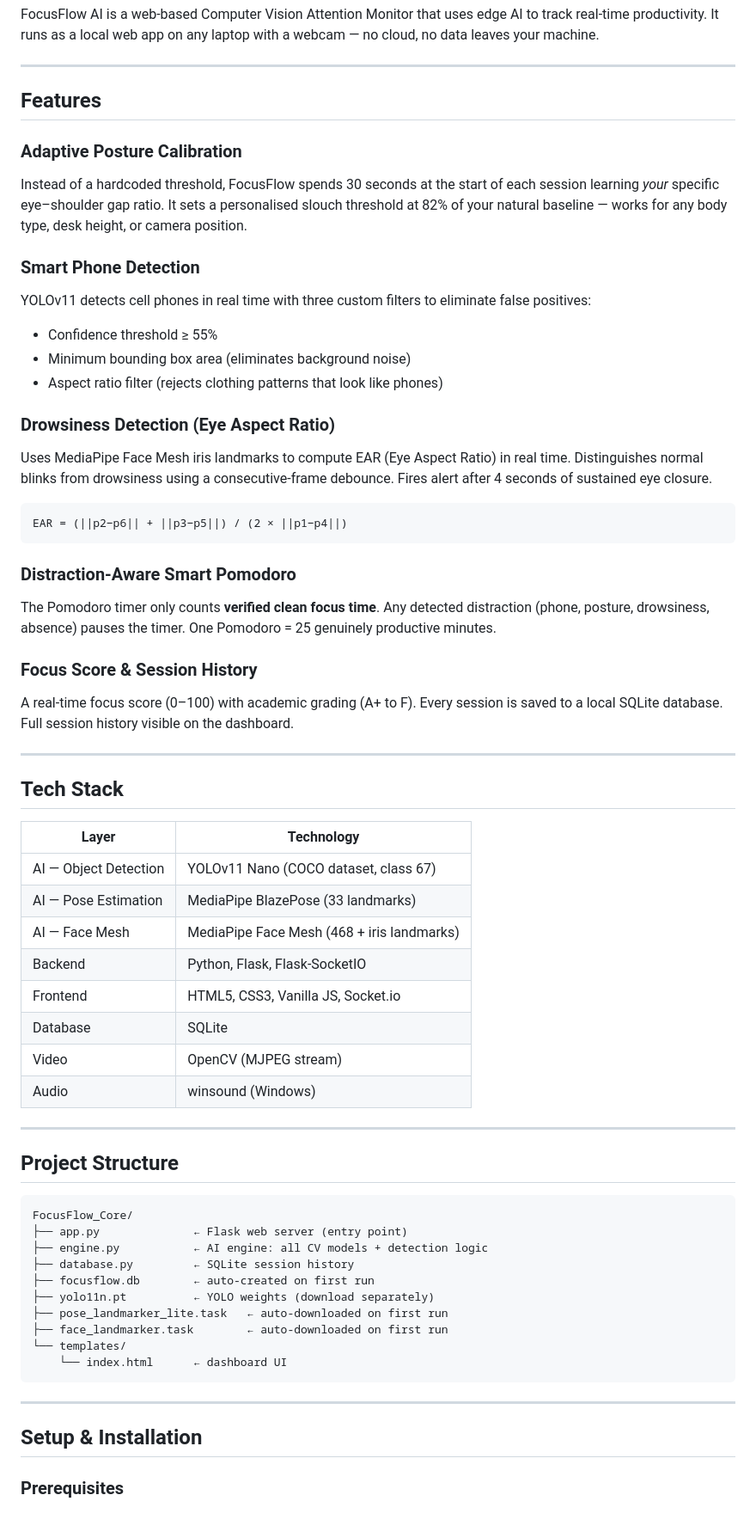
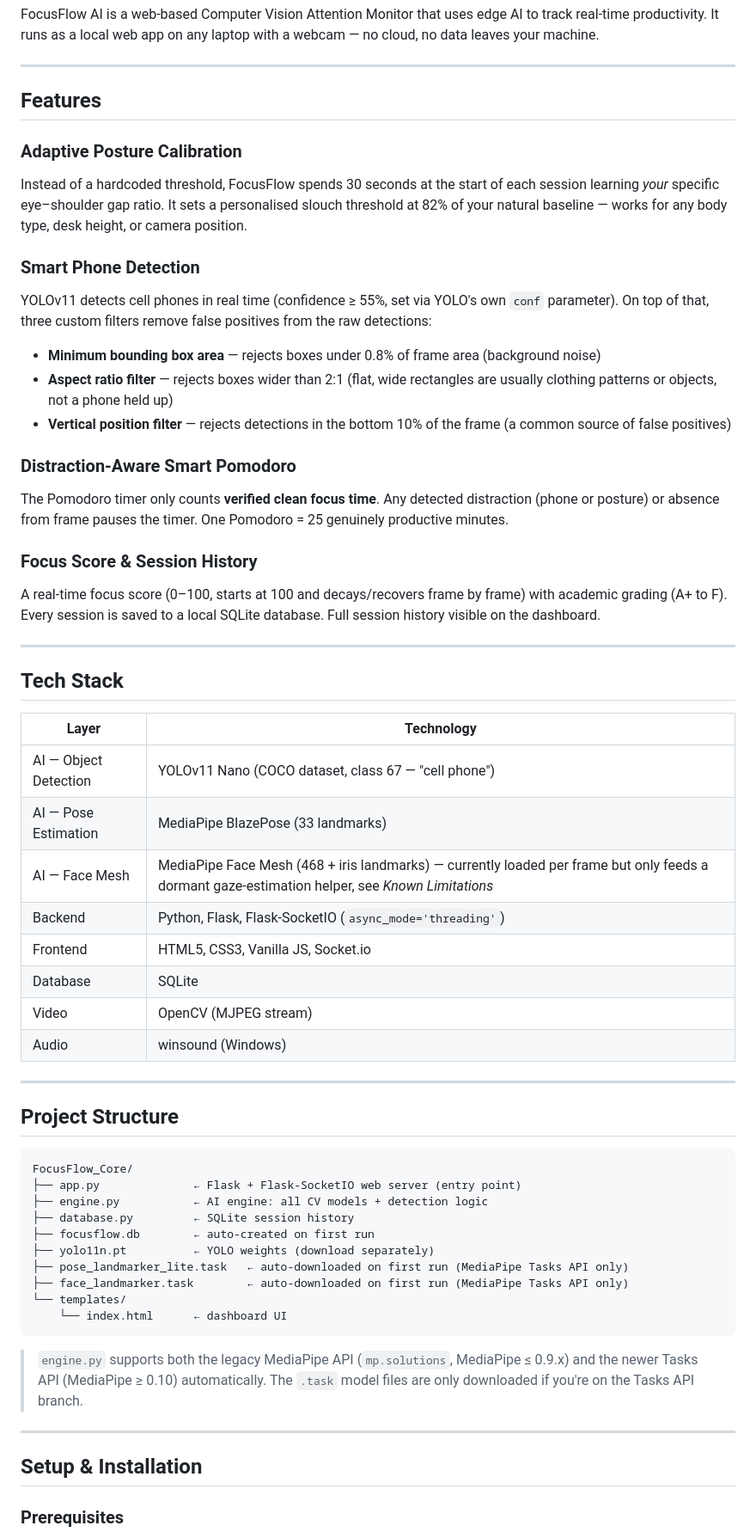
Before and after one commit to AditiJHA-ai/FocusFlow-AI, a Markdown page: README.md, the part around one of its changes. Shown at 86% size. Drawn GitHub-style.

````diff
--- a/README.md
+++ b/README.md
@@ -12,40 +12,33 @@ FocusFlow AI is a web-based Computer Vision Attention Monitor that uses edge AI
 
 ---
 
-##  Features
+## Features
 
-###  Adaptive Posture Calibration
+### Adaptive Posture Calibration
 Instead of a hardcoded threshold, FocusFlow spends 30 seconds at the start of each session learning *your* specific eye–shoulder gap ratio. It sets a personalised slouch threshold at 82% of your natural baseline — works for any body type, desk height, or camera position.
 
-###  Smart Phone Detection
-YOLOv11 detects cell phones in real time with three custom filters to eliminate false positives:
-- Confidence threshold ≥ 55%
-- Minimum bounding box area (eliminates background noise)
-- Aspect ratio filter (rejects clothing patterns that look like phones)
+### Smart Phone Detection
+YOLOv11 detects cell phones in real time (confidence ≥ 55%, set via YOLO's own `conf` parameter). On top of that, three custom filters remove false positives from the raw detections:
+- **Minimum bounding box area** — rejects boxes under 0.8% of frame area (background noise)
+- **Aspect ratio filter** — rejects boxes wider than 2:1 (flat, wide rectangles are usually clothing patterns or objects, not a phone held up)
+- **Vertical position filter** — rejects detections in the bottom 10% of the frame (a common source of false positives)
 
-###  Drowsiness Detection (Eye Aspect Ratio)
-Uses MediaPipe Face Mesh iris landmarks to compute EAR (Eye Aspect Ratio) in real time. Distinguishes normal blinks from drowsiness using a consecutive-frame debounce. Fires alert after 4 seconds of sustained eye closure.
+### Distraction-Aware Smart Pomodoro
+The Pomodoro timer only counts **verified clean focus time**. Any detected distraction (phone or posture) or absence from frame pauses the timer. One Pomodoro = 25 genuinely productive minutes.
 
-```
-EAR = (||p2−p6|| + ||p3−p5||) / (2 × ||p1−p4||)
-```
-
-###  Distraction-Aware Smart Pomodoro
-The Pomodoro timer only counts **verified clean focus time**. Any detected distraction (phone, posture, drowsiness, absence) pauses the timer. One Pomodoro = 25 genuinely productive minutes.
-
-###  Focus Score & Session History
-A real-time focus score (0–100) with academic grading (A+ to F). Every session is saved to a local SQLite database. Full session history visible on the dashboard.
+### Focus Score & Session History
+A real-time focus score (0–100, starts at 100 and decays/recovers frame by frame) with academic grading (A+ to F). Every session is saved to a local SQLite database. Full session history visible on the dashboard.
 
 ---
 
-##  Tech Stack
+## Tech Stack
 
 | Layer | Technology |
 |-------|-----------|
-| AI — Object Detection | YOLOv11 Nano (COCO dataset, class 67) |
+| AI — Object Detection | YOLOv11 Nano (COCO dataset, class 67 — "cell phone") |
 | AI — Pose Estimation | MediaPipe BlazePose (33 landmarks) |
-| AI — Face Mesh | MediaPipe Face Mesh (468 + iris landmarks) |
-| Backend | Python, Flask, Flask-SocketIO |
+| AI — Face Mesh | MediaPipe Face Mesh (468 + iris landmarks) — currently loaded per frame but only feeds a dormant gaze-estimation helper, see *Known Limitations* |
+| Backend | Python, Flask, Flask-SocketIO (`async_mode='threading'`) |
 | Frontend | HTML5, CSS3, Vanilla JS, Socket.io |
 | Database | SQLite |
 | Video | OpenCV (MJPEG stream) |
@@ -53,24 +46,26 @@ A real-time focus score (0–100) with academic grading (A+ to F). Every session
 
 ---
 
-##  Project Structure
+## Project Structure
 
 ```
 FocusFlow_Core/
-├── app.py              ← Flask web server (entry point)
+├── app.py              ← Flask + Flask-SocketIO web server (entry point)
 ├── engine.py           ← AI engine: all CV models + detection logic
 ├── database.py         ← SQLite session history
 ├── focusflow.db        ← auto-created on first run
 ├── yolo11n.pt          ← YOLO weights (download separately)
-├── pose_landmarker_lite.task   ← auto-downloaded on first run
-├── face_landmarker.task        ← auto-downloaded on first run
+├── pose_landmarker_lite.task   ← auto-downloaded on first run (MediaPipe Tasks API only)
+├── face_landmarker.task        ← auto-downloaded on first run (MediaPipe Tasks API only)
 └── templates/
     └── index.html      ← dashboard UI
 ```
 
+> `engine.py` supports both the legacy MediaPipe API (`mp.solutions`, MediaPipe ≤ 0.9.x) and the newer Tasks API (MediaPipe ≥ 0.10) automatically. The `.task` model files are only downloaded if you're on the Tasks API branch.
+
 ---
 
-##  Setup & Installation
+## Setup & Installation
 
 ### Prerequisites
 - Python 3.10 or higher
````
Also changed, not shown: other parts of README.md (+29 -35 lines).
